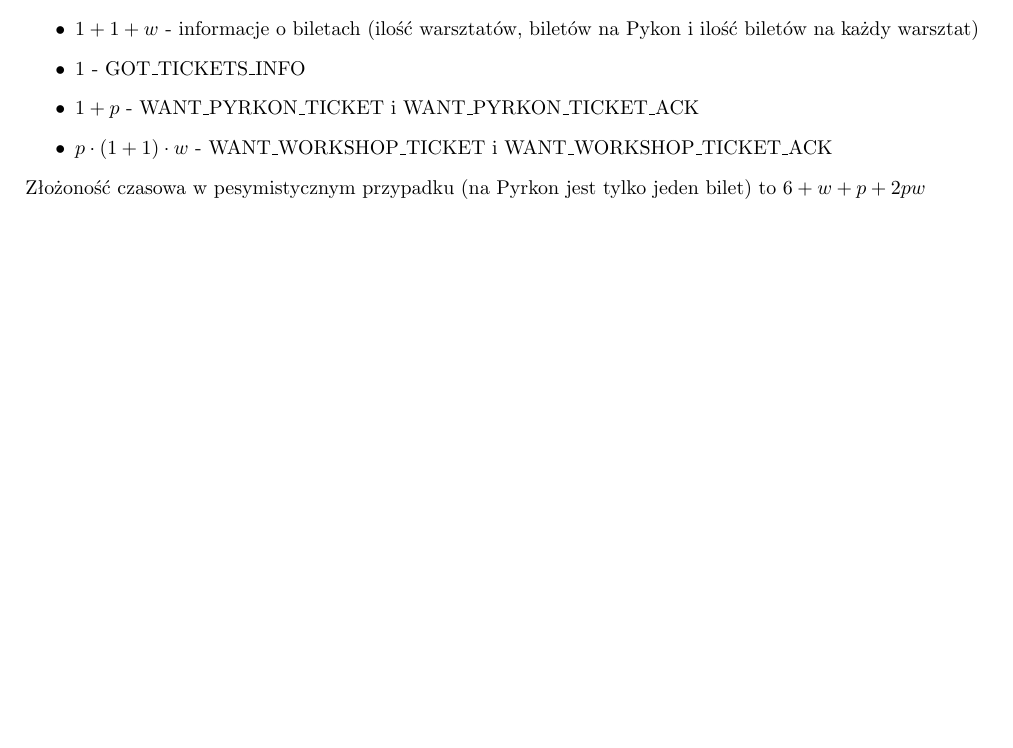
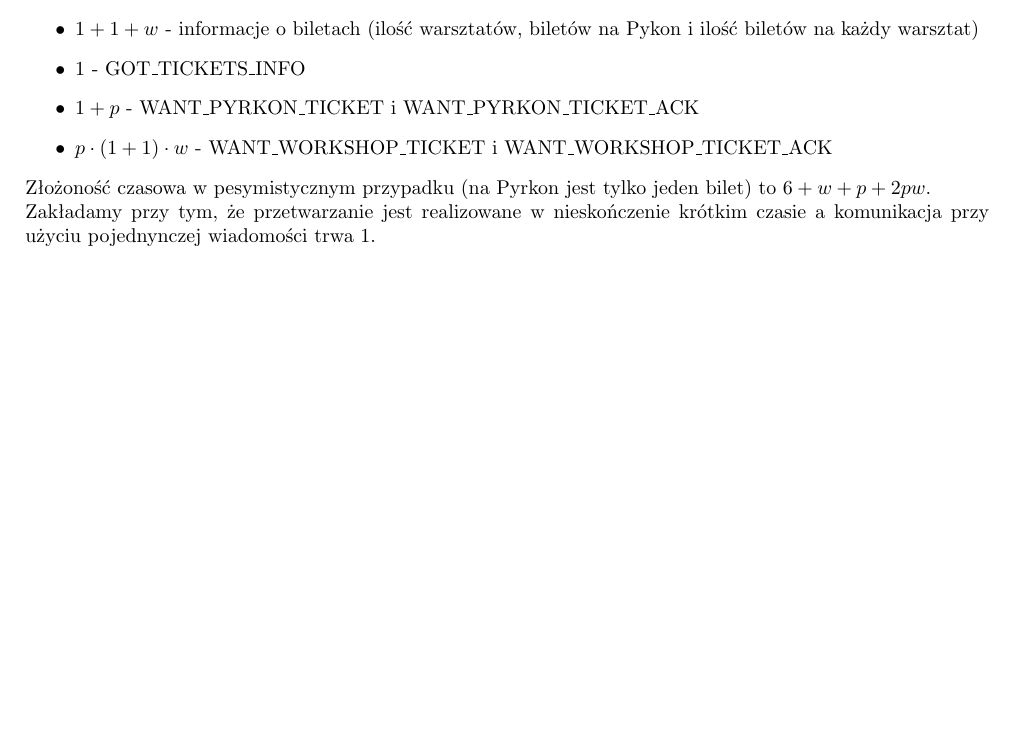
Before and after one commit to jantechner/Pyrkon, a LaTeX document (Sprawozdanie/Sprawozdanie.tex): part of page 3 of 3, cut so that both start at the same text. Compiled offline with pdfLaTeX.

Commit message:
Report - minor fix

```diff
--- a/Sprawozdanie/Sprawozdanie.tex
+++ b/Sprawozdanie/Sprawozdanie.tex
@@ -97,6 +97,8 @@
     \item $p\cdot (1+1) \cdot w$ - WANT\_WORKSHOP\_TICKET i WANT\_WORKSHOP\_TICKET\_ACK
 \end{itemize}
 
-Złożoność czasowa w pesymistycznym przypadku (na Pyrkon jest tylko jeden bilet) to $6 + w + p + 2 p w$
+Złożoność czasowa w pesymistycznym przypadku (na Pyrkon jest tylko jeden bilet) to $6 + w + p + 2 p w$.\\
+Zakładamy przy tym, że przetwarzanie jest realizowane w nieskończenie krótkim czasie a komunikacja przy użyciu
+pojednynczej wiadomości trwa $1$.
 
 \end{document}
```
Also changed, not shown: Sprawozdanie/Sprawozdanie.pdf, 3 other files.
